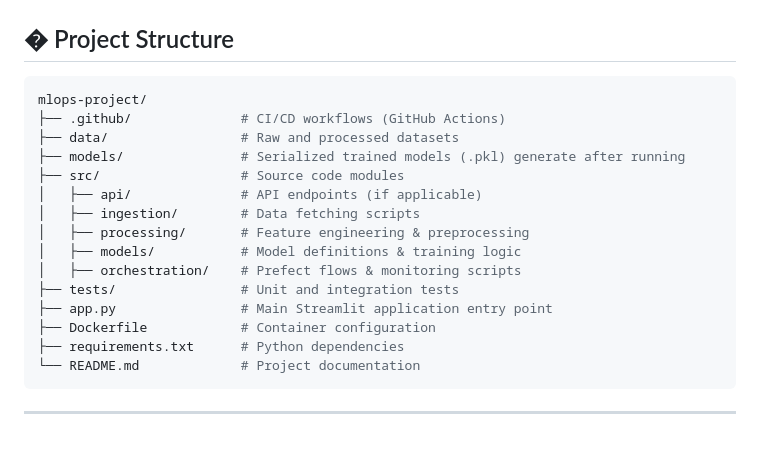
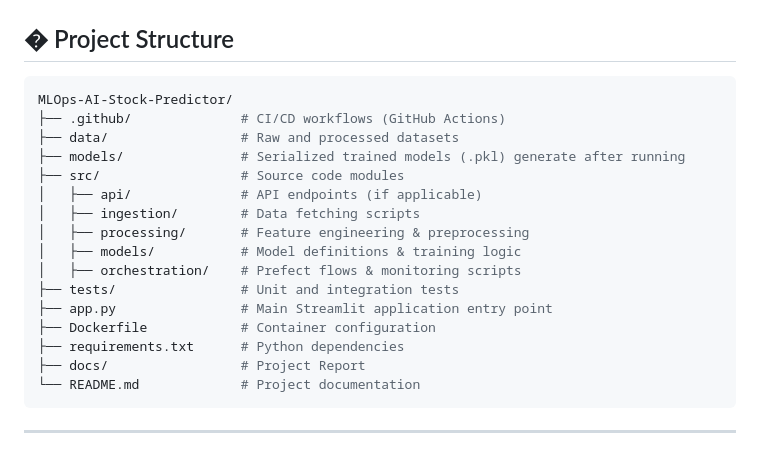
Before and after one commit to MrBhimani/MLOps-AI-Stock-Predictor, a Markdown page: README.md, the part around the change. Rendered like a GitHub page.

Commit message:
Updated report

````diff
--- a/README.md
+++ b/README.md
@@ -66,7 +66,7 @@ Check out the deployed application on Hugging Face Spaces:
 ## � Project Structure
 
 ```bash
-mlops-project/
+MLOps-AI-Stock-Predictor/
 ├── .github/              # CI/CD workflows (GitHub Actions)
 ├── data/                 # Raw and processed datasets
 ├── models/               # Serialized trained models (.pkl) generate after running
@@ -80,6 +80,7 @@ mlops-project/
 ├── app.py                # Main Streamlit application entry point
 ├── Dockerfile            # Container configuration
 ├── requirements.txt      # Python dependencies
+├── docs/                 # Project Report
 └── README.md             # Project documentation
 ```
 
````
